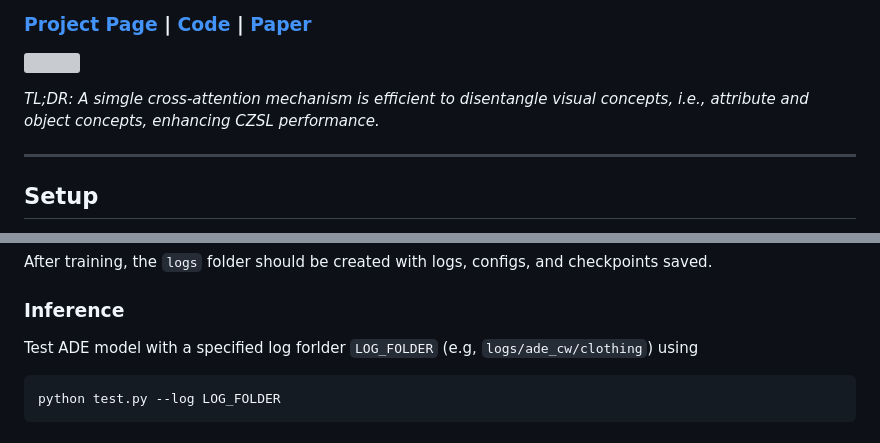
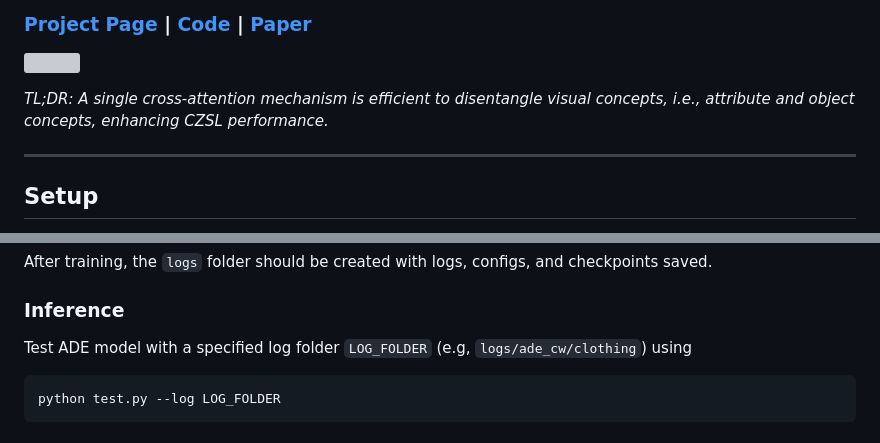
Before and after one commit to haoosz/ade-czsl, a Markdown page: README.md, 2 parts joined by grey strips. Rendered like a GitHub page; grey boxes are pictures that could not be loaded.

Commit message:
style: potential bit misspell README
see Project Page and Inference section.

````diff
--- a/README.md
+++ b/README.md
@@ -18,7 +18,7 @@ CVPR 2023
     <img src='img/teaser.gif' width="80%">
 </p>
 
-*TL;DR: A simgle cross-attention mechanism is efficient to disentangle visual concepts, i.e., attribute and object concepts, enhancing CZSL performance.*
+*TL;DR: A single cross-attention mechanism is efficient to disentangle visual concepts, i.e., attribute and object concepts, enhancing CZSL performance.*
 
 ---
 
@@ -59,7 +59,7 @@ python train.py --config CONFIG_FILE
 After training, the `logs` folder should be created with logs, configs, and checkpoints saved.
 
 ### Inference
-Test ADE model with a specified log forlder `LOG_FOLDER` (e.g, `logs/ade_cw/clothing`) using
+Test ADE model with a specified log folder `LOG_FOLDER` (e.g, `logs/ade_cw/clothing`) using
 ```
 python test.py --log LOG_FOLDER
 ```
````
Also changed, not shown: other parts of README.md (+1 -1 lines).
